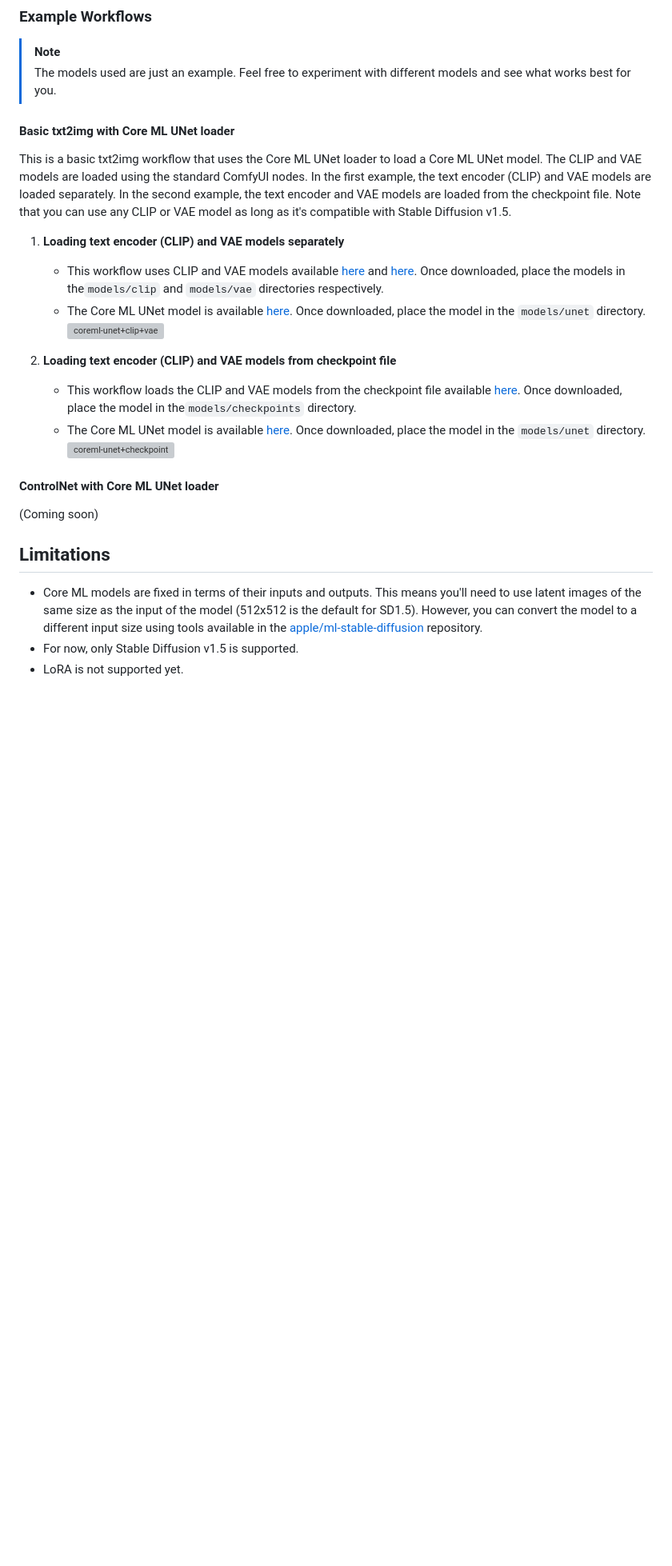
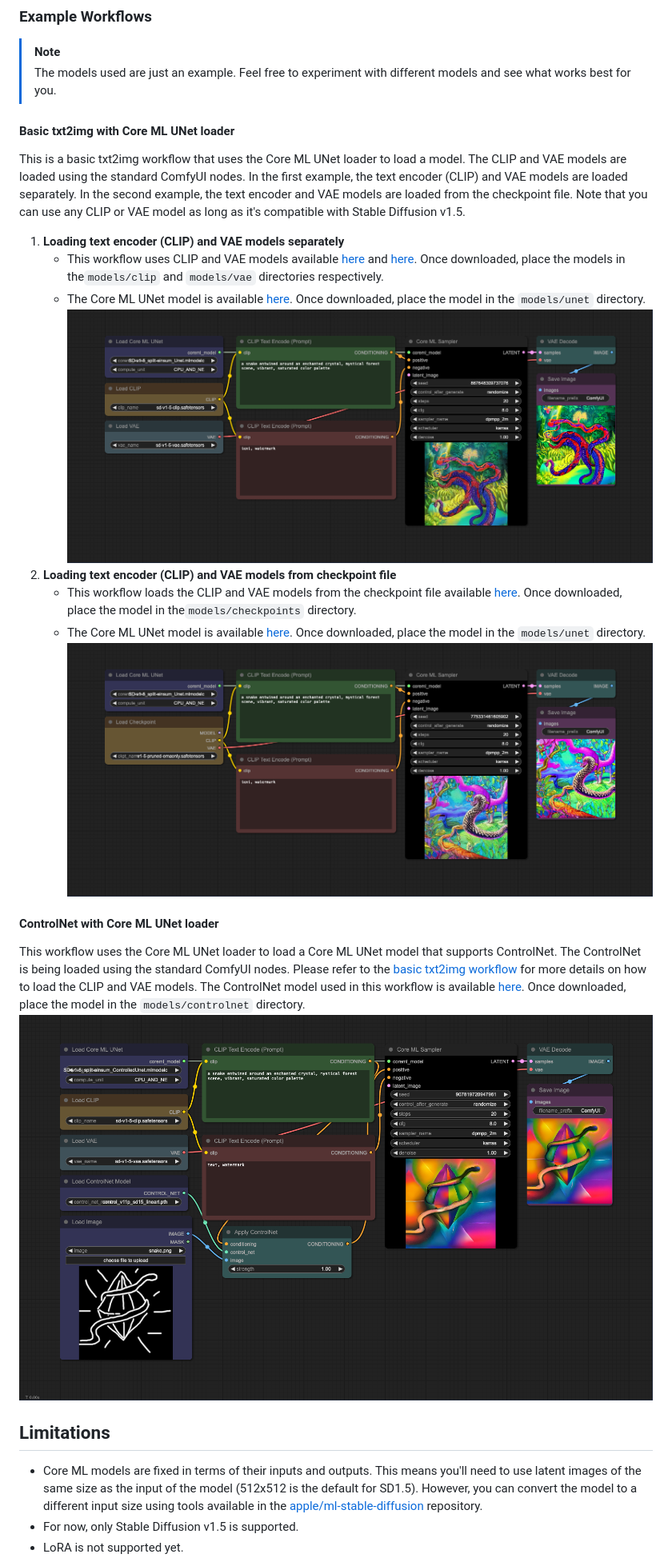
Before and after one commit to aszc-dev/ComfyUI-CoreMLSuite, a Markdown page: README.md, the part around one of its changes. Shown at 80% size. GitHub-like rendering; pictures changed too: assets/unet+sampler+checkpoint.png (added), assets/unet+sampler+clip+vae.png (added), assets/unet+sampler+controlnet.png (added); blank space fills up the shorter version; grey boxes are pictures that could not be loaded.

```diff
--- a/README.md
+++ b/README.md
@@ -112,44 +148,49 @@ node is a `MODEL` object similar to standard ComfyUI models.
 > [!NOTE]
 > The models used are just an example. Feel free to experiment with different models and see what works best for you.
 
+#### Basic txt2img with Core ML UNet loader
 
-#### Basic txt2img with Core ML UNet loader
-This is a basic txt2img workflow that uses the Core ML UNet loader to load a Core ML UNet model. The CLIP and VAE models
+This is a basic txt2img workflow that uses the Core ML UNet loader to load a model. The CLIP and VAE models
 are loaded using the standard ComfyUI nodes. In the first example, the text encoder (CLIP) and VAE models are loaded
-separately. In the second example, the text encoder and VAE models are loaded from the checkpoint file. Note that you can use any CLIP or VAE model
-as long as it's compatible with Stable Diffusion v1.5.
+separately. In the second example, the text encoder and VAE models are loaded from the checkpoint file. Note that you
+can use any CLIP or VAE model as long as it's compatible with Stable Diffusion v1.5.
 
 1. **Loading text encoder (CLIP) and VAE models separately**
-   - This workflow uses CLIP and VAE models available
-   [here](https://huggingface.co/runwayml/stable-diffusion-v1-5/blob/main/text_encoder/model.safetensors) and
-   [here](https://huggingface.co/runwayml/stable-diffusion-v1-5/blob/main/vae/diffusion_pytorch_model.safetensors).
-   Once downloaded, place the models in the`models/clip` and `models/vae` directories respectively.
-   - The Core ML UNet model is available
-   [here](https://huggingface.co/coreml-community/coreml-stable-diffusion-v1-5_cn/blob/main/split_einsum/stable-diffusion-_v1-5_split-einsum_cn.zip).
-   Once downloaded, place the model in the `models/unet` directory.
-![coreml-unet+clip+vae](https://github.com/aszc-dev/ComfyUI-CoreMLSuite/assets/24932801/ff7b8d75-37ea-4da9-a258-829edd6eb1b7)
-
-
+    - This workflow uses CLIP and VAE models available
+      [here](https://huggingface.co/runwayml/stable-diffusion-v1-5/blob/main/text_encoder/model.safetensors) and
+      [here](https://huggingface.co/runwayml/stable-diffusion-v1-5/blob/main/vae/diffusion_pytorch_model.safetensors).
+      Once downloaded, place the models in the`models/clip` and `models/vae` directories respectively.
+    - The Core ML UNet model is available
+      [here](https://huggingface.co/coreml-community/coreml-stable-diffusion-v1-5_cn/blob/main/split_einsum/stable-diffusion-_v1-5_split-einsum_cn.zip).
+      Once downloaded, place the model in the `models/unet` directory.
+      ![coreml-unet+clip+vae](./assets/unet+sampler+clip+vae.png?raw=true)
 2. **Loading text encoder (CLIP) and VAE models from checkpoint file**
-   - This workflow loads the CLIP and VAE models from the checkpoint file available
-   [here](https://huggingface.co/runwayml/stable-diffusion-v1-5/blob/main/v1-5-pruned-emaonly.safetensors).
-   Once downloaded, place the model in the`models/checkpoints` directory.
-   - The Core ML UNet model is available
-   [here](https://huggingface.co/coreml-community/coreml-stable-diffusion-v1-5_cn/blob/main/split_einsum/stable-diffusion-_v1-5_split-einsum_cn.zip).
-   Once downloaded, place the model in the `models/unet` directory.
-![coreml-unet+checkpoint](https://github.com/aszc-dev/ComfyUI-CoreMLSuite/assets/24932801/0c8b4f65-9bde-4b0d-936b-5bb27023d2ce)
-
+    - This workflow loads the CLIP and VAE models from the checkpoint file available
+      [here](https://huggingface.co/runwayml/stable-diffusion-v1-5/blob/main/v1-5-pruned-emaonly.safetensors).
+      Once downloaded, place the model in the`models/checkpoints` directory.
+    - The Core ML UNet model is available
+      [here](https://huggingface.co/coreml-community/coreml-stable-diffusion-v1-5_cn/blob/main/split_einsum/stable-diffusion-_v1-5_split-einsum_cn.zip).
+      Once downloaded, place the model in the `models/unet` directory.
+      ![coreml-unet+checkpoint](./assets/unet+sampler+checkpoint.png?raw=true)
 
 #### ControlNet with Core ML UNet loader
 
-(Coming soon)
+This workflow uses the Core ML UNet loader to load a Core ML UNet model that supports ControlNet. The ControlNet is
+being loaded using the standard ComfyUI nodes. Please refer to
+the [basic txt2img workflow](#basic-txt2img-with-core-ml-unet-loader) for more details on how to load the CLIP and VAE
+models.
+The ControlNet model used in this workflow is available
+[here](https://huggingface.co/lllyasviel/ControlNet-v1-1/blob/main/control_v11p_sd15_lineart.pth).
+Once downloaded, place the model in the `models/controlnet` directory.
+![coreml-unet+controlnet](./assets/unet+sampler+controlnet.png?raw=true)
 
 ## Limitations
 
 - Core ML models are fixed in terms of their inputs and outputs.
-This means you'll need to use latent images of the same size as the input of the model (512x512 is the default for SD1.5).
-However, you can convert the model to a different input size using tools available
-in the [apple/ml-stable-diffusion](https://github.com/apple/ml-stable-diffusion) repository.
+  This means you'll need to use latent images of the same size as the input of the model (512x512 is the default for
+  SD1.5).
+  However, you can convert the model to a different input size using tools available
+  in the [apple/ml-stable-diffusion](https://github.com/apple/ml-stable-diffusion) repository.
 - For now, only Stable Diffusion v1.5 is supported.
 - LoRA is not supported yet.
 
```
Also changed, not shown: other parts of README.md (+51 -14 lines), assets/sampler.png (added), assets/snake.png (added), assets/unet_loader.png (added), 2 other files.
